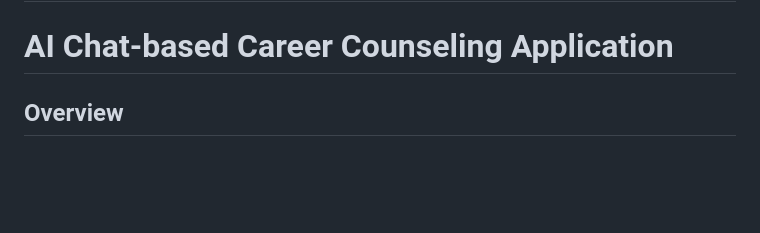
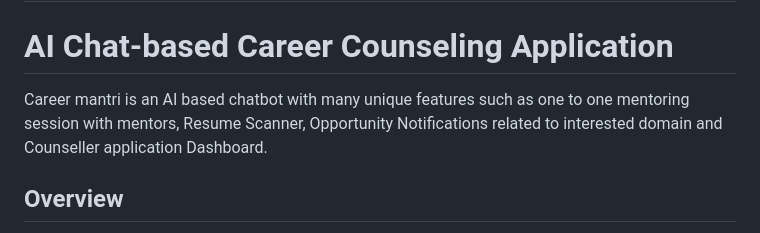
Before and after one commit to DhananjayDogne/nit_b_chatbot_2, a Markdown page: README.md, the part around the change. Drawn GitHub-style; blank space fills up the shorter version.

```diff
--- a/README.md
+++ b/README.md
@@ -1,6 +1,8 @@
 # Problem Statement 2 :
 
 # AI Chat-based Career Counseling Application
+
+Career mantri is an AI based chatbot with many unique features such as one to one mentoring session with mentors, Resume Scanner, Opportunity Notifications related to interested domain and Counseller application Dashboard.
 
 ## Overview
 
```
